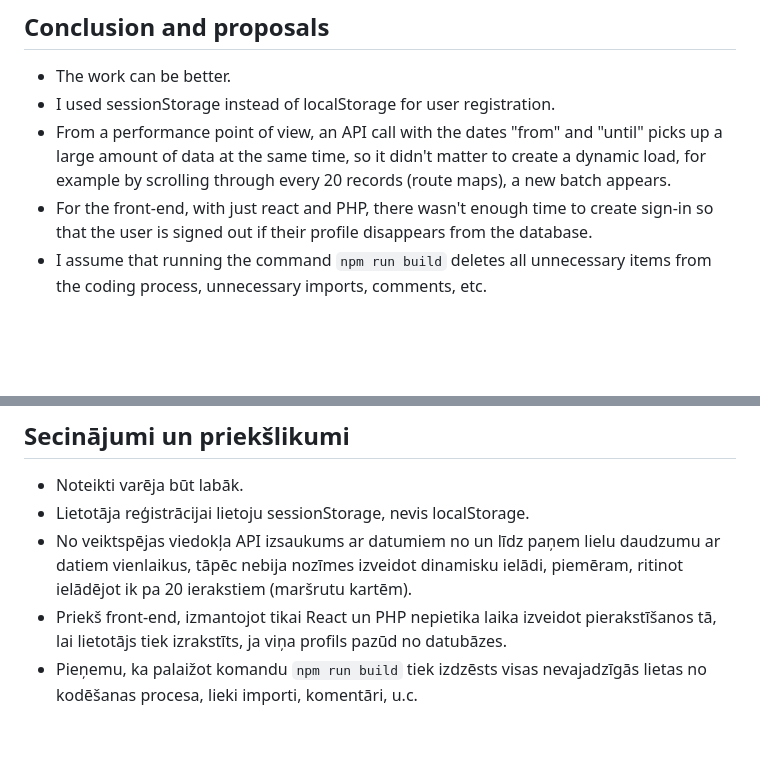
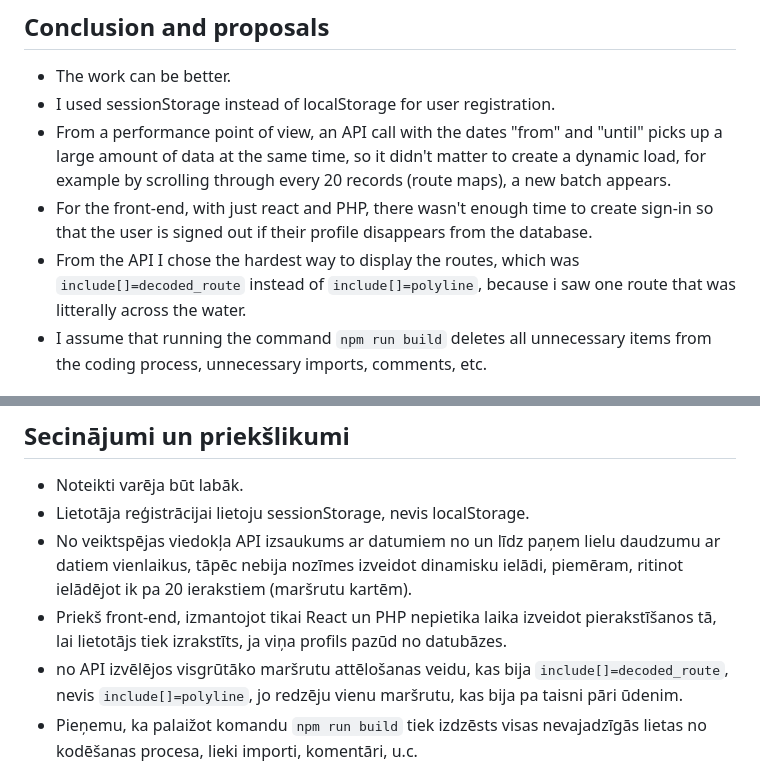
Before and after one commit to karluga/prakses-uzdevums, a Markdown page: README.md, 2 parts joined by grey strips. GitHub-like rendering; blank space fills up the shorter version.

```diff
--- a/README.md
+++ b/README.md
@@ -83,6 +83,7 @@ NPM test
 - I used sessionStorage instead of localStorage for user registration.
 - From a performance point of view, an API call with the dates "from" and "until" picks up a large amount of data at the same time, so it didn't matter to create a dynamic load, for example by scrolling through every 20 records (route maps), a new batch appears.
 - For the front-end, with just react and PHP, there wasn't enough time to create sign-in so that the user is signed out if their profile disappears from the database.
+- From the API I chose the hardest way to display the routes, which was `include[]=decoded_route` instead of `include[]=polyline`, because i saw one route that was litterally across the water.
 - I assume that running the command `npm run build` deletes all unnecessary items from the coding process, unnecessary imports, comments, etc.
 
 ## License
@@ -176,6 +177,7 @@ npm test
 - Lietotāja reģistrācijai lietoju sessionStorage, nevis localStorage.
 - No veiktspējas viedokļa API izsaukums ar datumiem no un līdz paņem lielu daudzumu ar datiem vienlaikus, tāpēc nebija nozīmes izveidot dinamisku ielādi, piemēram, ritinot ielādējot ik pa 20 ierakstiem (maršrutu kartēm).
 - Priekš front-end, izmantojot tikai React un PHP nepietika laika izveidot pierakstīšanos tā, lai lietotājs tiek izrakstīts, ja viņa profils pazūd no datubāzes.
+- no API izvēlējos visgrūtāko maršrutu attēlošanas veidu, kas bija `include[]=decoded_route`, nevis `include[]=polyline`, jo redzēju vienu maršrutu, kas bija pa taisni pāri ūdenim.
 - Pieņemu, ka palaižot komandu `npm run build` tiek izdzēsts visas nevajadzīgās lietas no kodēšanas procesa, lieki importi, komentāri, u.c.
 
 ## Licence
```
